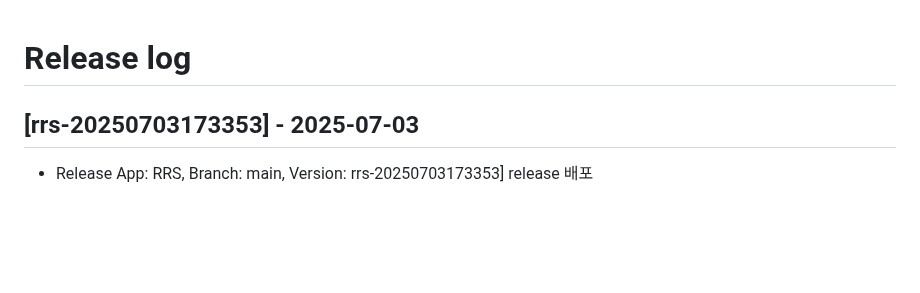
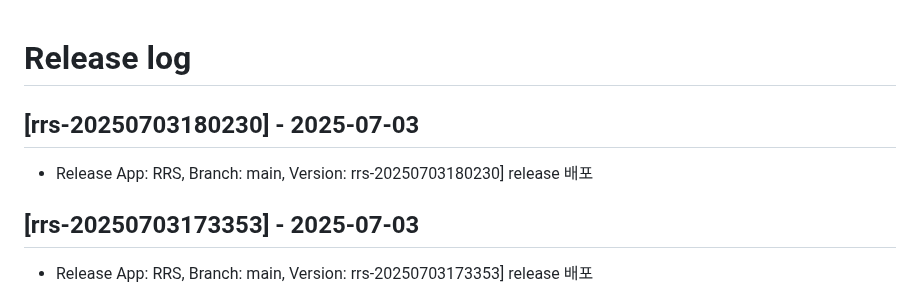
Before and after one commit to rainbow-mobile/web_robot_server, a Markdown page: RELEASE_LOG.md, the part around the change. GitHub-like rendering; blank space fills up the shorter version.

Commit message:
docs: update RELEASE_LOG.md for version rrs-20250703180230

```diff
--- a/RELEASE_LOG.md
+++ b/RELEASE_LOG.md
@@ -1,4 +1,8 @@
 # Release log
+
+## [rrs-20250703180230] - 2025-07-03
+- Release App: RRS, Branch: main, Version: rrs-20250703180230] release 배포
+
 
 ## [rrs-20250703173353] - 2025-07-03
 - Release App: RRS, Branch: main, Version: rrs-20250703173353] release 배포
```
